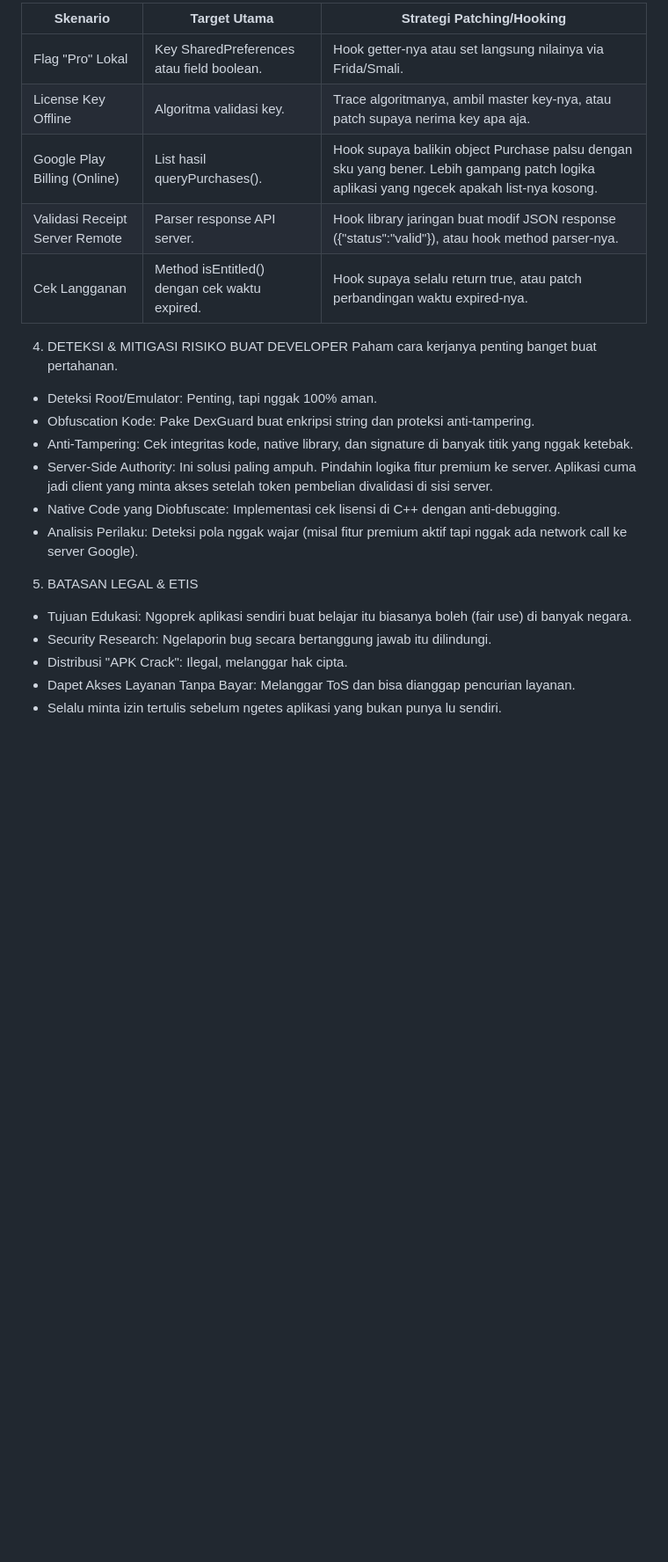
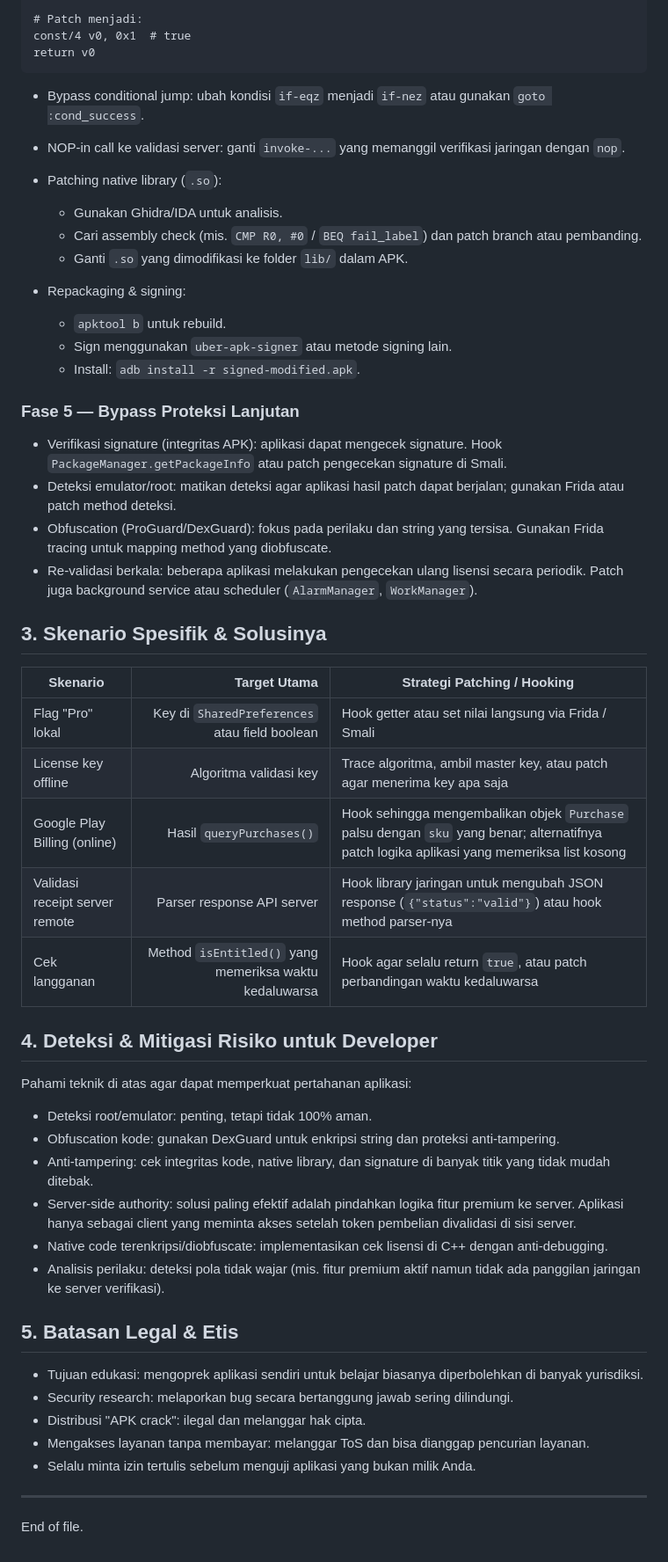
Before and after one commit to 0x9b42/termux-config, a Markdown page: notes/premium.md, the part around one of its changes. Shown at 88% size. Rendered like a GitHub page; blank space fills up the shorter version.

Commit message:
Update notes/premium.md with refined Markdown syntax and improved formatting.

````diff
--- a/notes/premium.md
+++ b/notes/premium.md
@@ -132,22 +132,58 @@ FASE 5: NGE-BYPASS PROTEKSI LANJUTAN
 
-| Skenario | Target Utama | Strategi Patching/Hooking |
-|---|---|---|
-| Flag "Pro" Lokal | Key SharedPreferences atau field boolean. | Hook getter-nya atau set langsung nilainya via Frida/Smali. |
-| License Key Offline | Algoritma validasi key. | Trace algoritmanya, ambil master key-nya, atau patch supaya nerima key apa aja. |
-| Google Play Billing (Online) | List hasil queryPurchases(). | Hook supaya balikin object Purchase palsu dengan sku yang bener. Lebih gampang patch logika aplikasi yang ngecek apakah list-nya kosong. |
-| Validasi Receipt Server Remote | Parser response API server. | Hook library jaringan buat modif JSON response ({"status":"valid"}), atau hook method parser-nya. |
-| Cek Langganan | Method isEntitled() dengan cek waktu expired. | Hook supaya selalu return true, atau patch perbandingan waktu expired-nya. |
-4. DETEKSI & MITIGASI RISIKO BUAT DEVELOPER
-Paham cara kerjanya penting banget buat pertahanan.
- * Deteksi Root/Emulator: Penting, tapi nggak 100% aman.
- * Obfuscation Kode: Pake DexGuard buat enkripsi string dan proteksi anti-tampering.
- * Anti-Tampering: Cek integritas kode, native library, dan signature di banyak titik yang nggak ketebak.
- * Server-Side Authority: Ini solusi paling ampuh. Pindahin logika fitur premium ke server. Aplikasi cuma jadi client yang minta akses setelah token pembelian divalidasi di sisi server.
- * Native Code yang Diobfuscate: Implementasi cek lisensi di C++ dengan anti-debugging.
- * Analisis Perilaku: Deteksi pola nggak wajar (misal fitur premium aktif tapi nggak ada network call ke server Google).
-5. BATASAN LEGAL & ETIS
- * Tujuan Edukasi: Ngoprek aplikasi sendiri buat belajar itu biasanya boleh (fair use) di banyak negara.
- * Security Research: Ngelaporin bug secara bertanggung jawab itu dilindungi.
- * Distribusi "APK Crack": Ilegal, melanggar hak cipta.
- * Dapet Akses Layanan Tanpa Bayar: Melanggar ToS dan bisa dianggap pencurian layanan.
- * Selalu minta izin tertulis sebelum ngetes aplikasi yang bukan punya lu sendiri.
+# Patch menjadi:
+const/4 v0, 0x1  # true
+return v0
+```
+
+  - Bypass conditional jump: ubah kondisi `if-eqz` menjadi `if-nez` atau gunakan `goto :cond_success`.
+  - NOP-in call ke validasi server: ganti `invoke-...` yang memanggil verifikasi jaringan dengan `nop`.
+
+- Patching native library (`.so`):
+  - Gunakan Ghidra/IDA untuk analisis.
+  - Cari assembly check (mis. `CMP R0, #0` / `BEQ fail_label`) dan patch branch atau pembanding.
+  - Ganti `.so` yang dimodifikasi ke folder `lib/` dalam APK.
+
+- Repackaging & signing:
+  - `apktool b` untuk rebuild.
+  - Sign menggunakan `uber-apk-signer` atau metode signing lain.
+  - Install: `adb install -r signed-modified.apk`.
+
+### Fase 5 — Bypass Proteksi Lanjutan
+
+- Verifikasi signature (integritas APK): aplikasi dapat mengecek signature. Hook `PackageManager.getPackageInfo` atau patch pengecekan signature di Smali.
+- Deteksi emulator/root: matikan deteksi agar aplikasi hasil patch dapat berjalan; gunakan Frida atau patch method deteksi.
+- Obfuscation (ProGuard/DexGuard): fokus pada perilaku dan string yang tersisa. Gunakan Frida tracing untuk mapping method yang diobfuscate.
+- Re-validasi berkala: beberapa aplikasi melakukan pengecekan ulang lisensi secara periodik. Patch juga background service atau scheduler (`AlarmManager`, `WorkManager`).
+
+## 3. Skenario Spesifik & Solusinya
+
+| Skenario | Target Utama | Strategi Patching / Hooking |
+|---|---:|---|
+| Flag "Pro" lokal | Key di `SharedPreferences` atau field boolean | Hook getter atau set nilai langsung via Frida / Smali |
+| License key offline | Algoritma validasi key | Trace algoritma, ambil master key, atau patch agar menerima key apa saja |
+| Google Play Billing (online) | Hasil `queryPurchases()` | Hook sehingga mengembalikan objek `Purchase` palsu dengan `sku` yang benar; alternatifnya patch logika aplikasi yang memeriksa list kosong |
+| Validasi receipt server remote | Parser response API server | Hook library jaringan untuk mengubah JSON response (`{"status":"valid"}`) atau hook method parser-nya |
+| Cek langganan | Method `isEntitled()` yang memeriksa waktu kedaluwarsa | Hook agar selalu return `true`, atau patch perbandingan waktu kedaluwarsa |
+
+## 4. Deteksi & Mitigasi Risiko untuk Developer
+
+Pahami teknik di atas agar dapat memperkuat pertahanan aplikasi:
+
+- Deteksi root/emulator: penting, tetapi tidak 100% aman.
+- Obfuscation kode: gunakan DexGuard untuk enkripsi string dan proteksi anti-tampering.
+- Anti-tampering: cek integritas kode, native library, dan signature di banyak titik yang tidak mudah ditebak.
+- Server-side authority: solusi paling efektif adalah pindahkan logika fitur premium ke server. Aplikasi hanya sebagai client yang meminta akses setelah token pembelian divalidasi di sisi server.
+- Native code terenkripsi/diobfuscate: implementasikan cek lisensi di C++ dengan anti-debugging.
+- Analisis perilaku: deteksi pola tidak wajar (mis. fitur premium aktif namun tidak ada panggilan jaringan ke server verifikasi).
+
+## 5. Batasan Legal & Etis
+
+- Tujuan edukasi: mengoprek aplikasi sendiri untuk belajar biasanya diperbolehkan di banyak yurisdiksi.
+- Security research: melaporkan bug secara bertanggung jawab sering dilindungi.
+- Distribusi "APK crack": ilegal dan melanggar hak cipta.
+- Mengakses layanan tanpa membayar: melanggar ToS dan bisa dianggap pencurian layanan.
+- Selalu minta izin tertulis sebelum menguji aplikasi yang bukan milik Anda.
+
+---
+
+End of file.
````
Also changed, not shown: other parts of notes/premium.md (+119 -119 lines).
